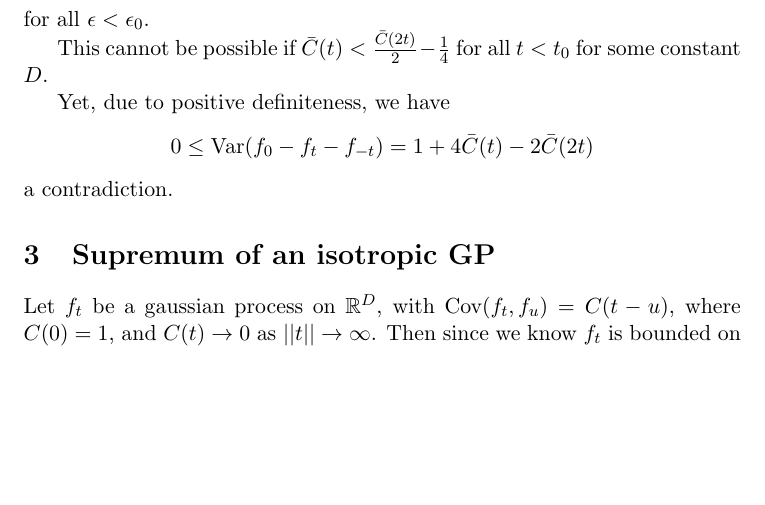
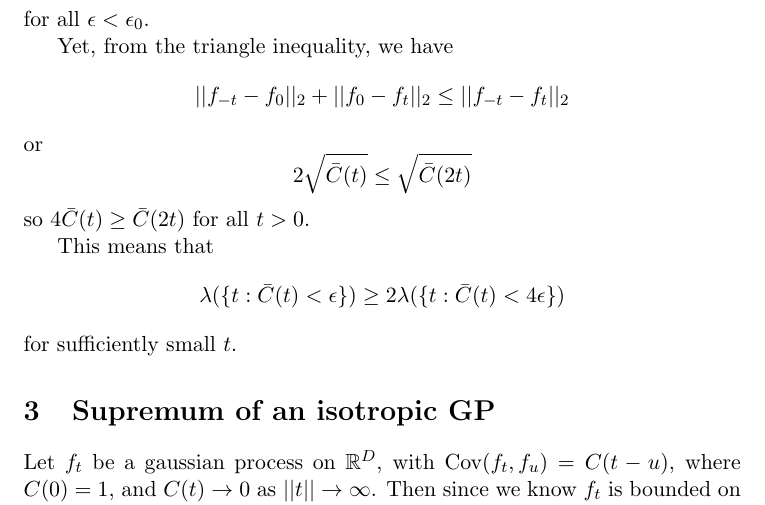
Before and after one commit to snarles/misc, a LaTeX document (gp/gp1.tex): part of page 2 of 3, cut so that both start at the same text, the shorter picture padded with empty space. Compiled offline with pdfLaTeX.

Commit message:
realized confusion: actually smooth GPs are more dangerous than non smooth GPs

```diff
--- a/gp/gp1.tex
+++ b/gp/gp1.tex
@@ -74,15 +74,21 @@ Therefore for some $\epsilon_0 > 0$, some other constant $C$,
 \]
 for all $\epsilon < \epsilon_0$.
 
-This cannot be possible if $\bar{C}(t) <
-\frac{\bar{C}(2t)}{2}-\frac{1}{4}$ for all $t < t_0$ for some constant
-$D$.
+Yet, from the triangle inequality, we have
+\[
+||f_{-t}-f_0||_2 + ||f_0 - f_t||_2 \leq ||f_{-t}-f_{t}||_2
+\]
+or
+\[
+2\sqrt{\bar{C}(t)} \leq \sqrt{\bar{C}(2t)}
+\]
+so $4\bar{C}(t) \geq \bar{C}(2t)$ for all $t > 0$.
 
-Yet, due to positive definiteness, we have
+This means that
 \[
-0 \leq \Var(f_0- f_t - f_{-t}) = 1+ 4\bar{C}(t) - 2\bar{C}(2t)
+\lambda(\{t: \bar{C}(t) < \epsilon\}) \geq 2\lambda(\{t: \bar{C}(t) < 4\epsilon\})
 \]
-a contradiction.
+for sufficiently small $t$.
 
 \section{Supremum of an isotropic GP}
 
```
Also changed, not shown: gp/gp1.pdf.
